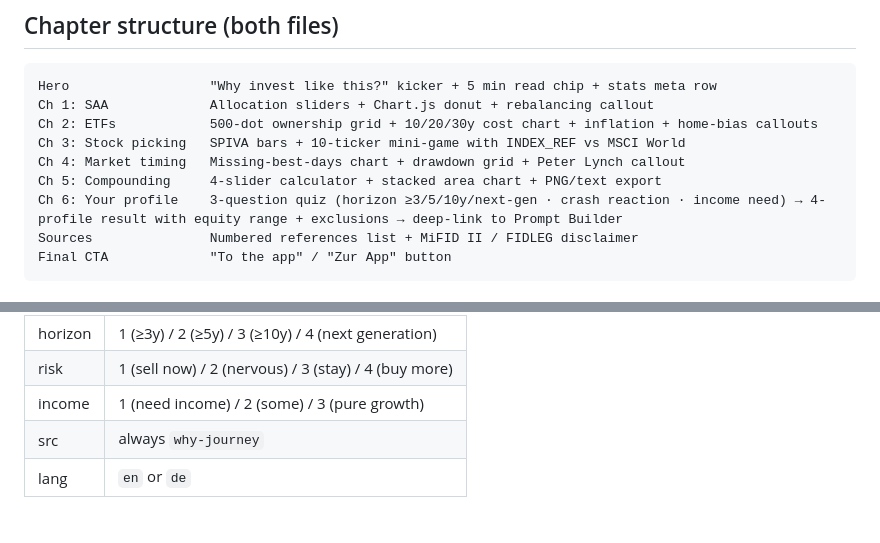
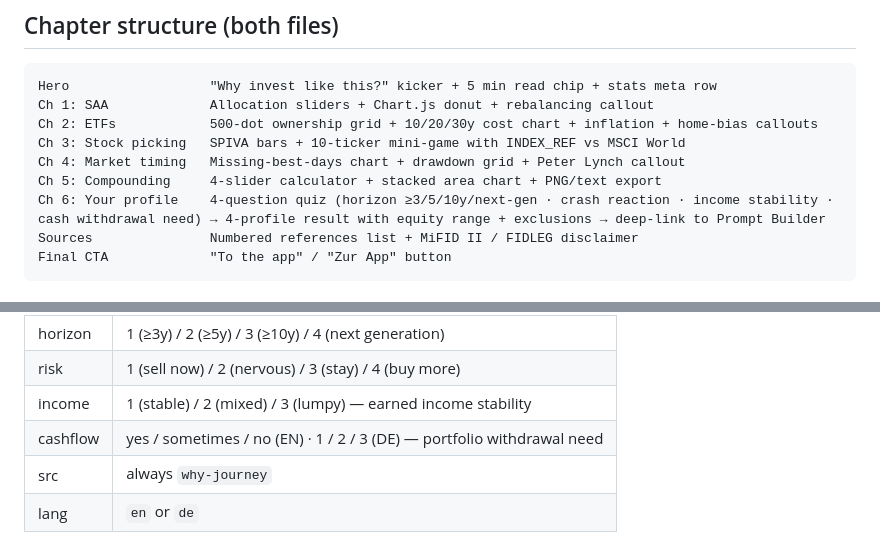
Before and after one commit to volkmarritter/why-invest-journey, a Markdown page: CLAUDE.md, 2 parts joined by grey strips. GitHub-like rendering.

````diff
--- a/CLAUDE.md
+++ b/CLAUDE.md
@@ -41,7 +41,7 @@ Ch 2: ETFs            500-dot ownership grid + 10/20/30y cost chart + inflation
 Ch 3: Stock picking   SPIVA bars + 10-ticker mini-game with INDEX_REF vs MSCI World
 Ch 4: Market timing   Missing-best-days chart + drawdown grid + Peter Lynch callout
 Ch 5: Compounding     4-slider calculator + stacked area chart + PNG/text export
-Ch 6: Your profile    3-question quiz (horizon ≥3/5/10y/next-gen · crash reaction · income need) → 4-profile result with equity range + exclusions → deep-link to Prompt Builder
+Ch 6: Your profile    4-question quiz (horizon ≥3/5/10y/next-gen · crash reaction · income stability · cash withdrawal need) → 4-profile result with equity range + exclusions → deep-link to Prompt Builder
 Sources               Numbered references list + MiFID II / FIDLEG disclaimer
 Final CTA             "To the app" / "Zur App" button
 ```
@@ -79,7 +79,8 @@ https://bicon.li/prompt-builder/?profile=<slug>&equity=<int>&horizon=<1..4>&risk
 | equity   | 30 / 50 / 70 / 90                                                                   |
 | horizon  | 1 (≥3y) / 2 (≥5y) / 3 (≥10y) / 4 (next generation)                                 |
 | risk     | 1 (sell now) / 2 (nervous) / 3 (stay) / 4 (buy more)                               |
-| income   | 1 (need income) / 2 (some) / 3 (pure growth)                                       |
+| income   | 1 (stable) / 2 (mixed) / 3 (lumpy) — earned income stability                       |
+| cashflow | yes / sometimes / no (EN) · 1 / 2 / 3 (DE) — portfolio withdrawal need             |
 | src      | always `why-journey`                                                                |
 | lang     | `en` or `de`                                                                        |
 
````
Also changed, not shown: other parts of CLAUDE.md (+1 -1 lines), README.md (+8 -6 lines).
